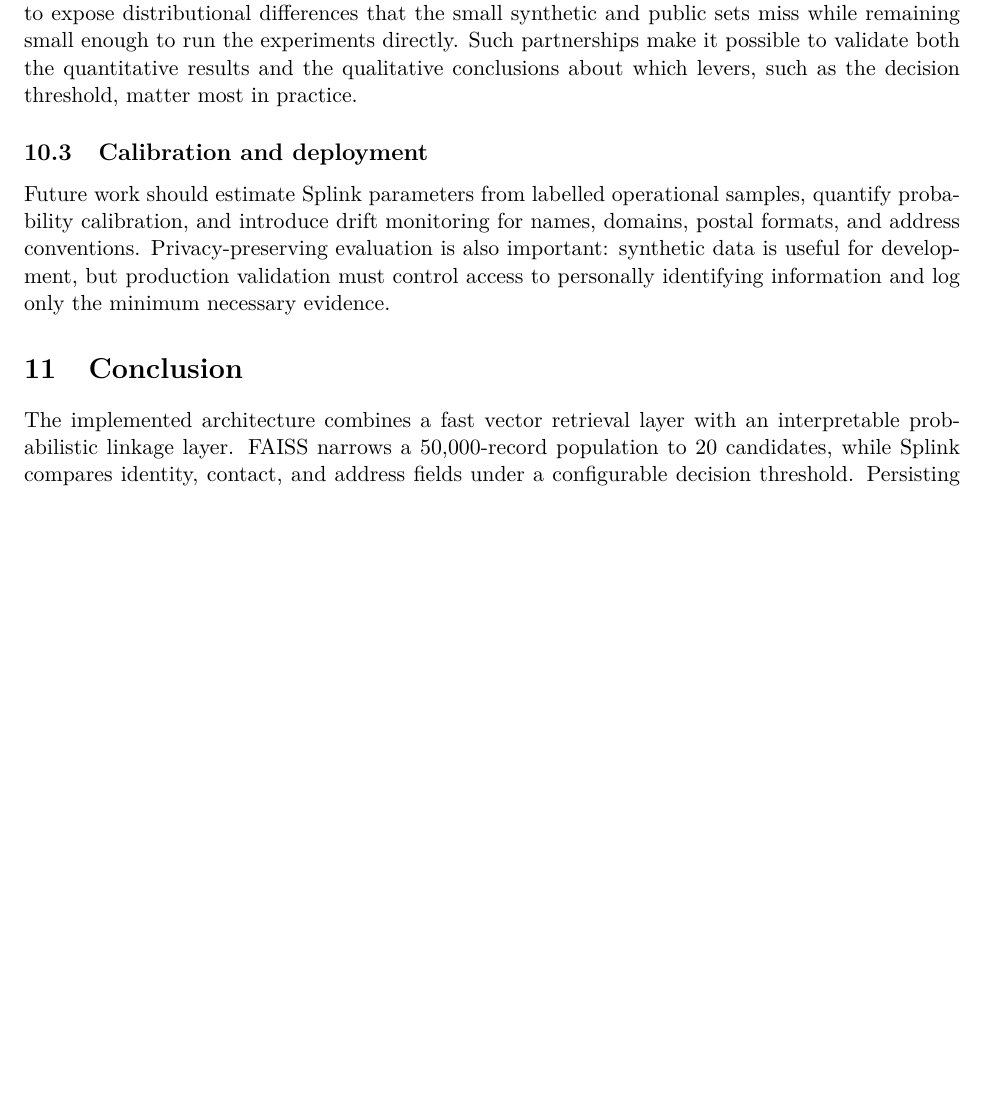
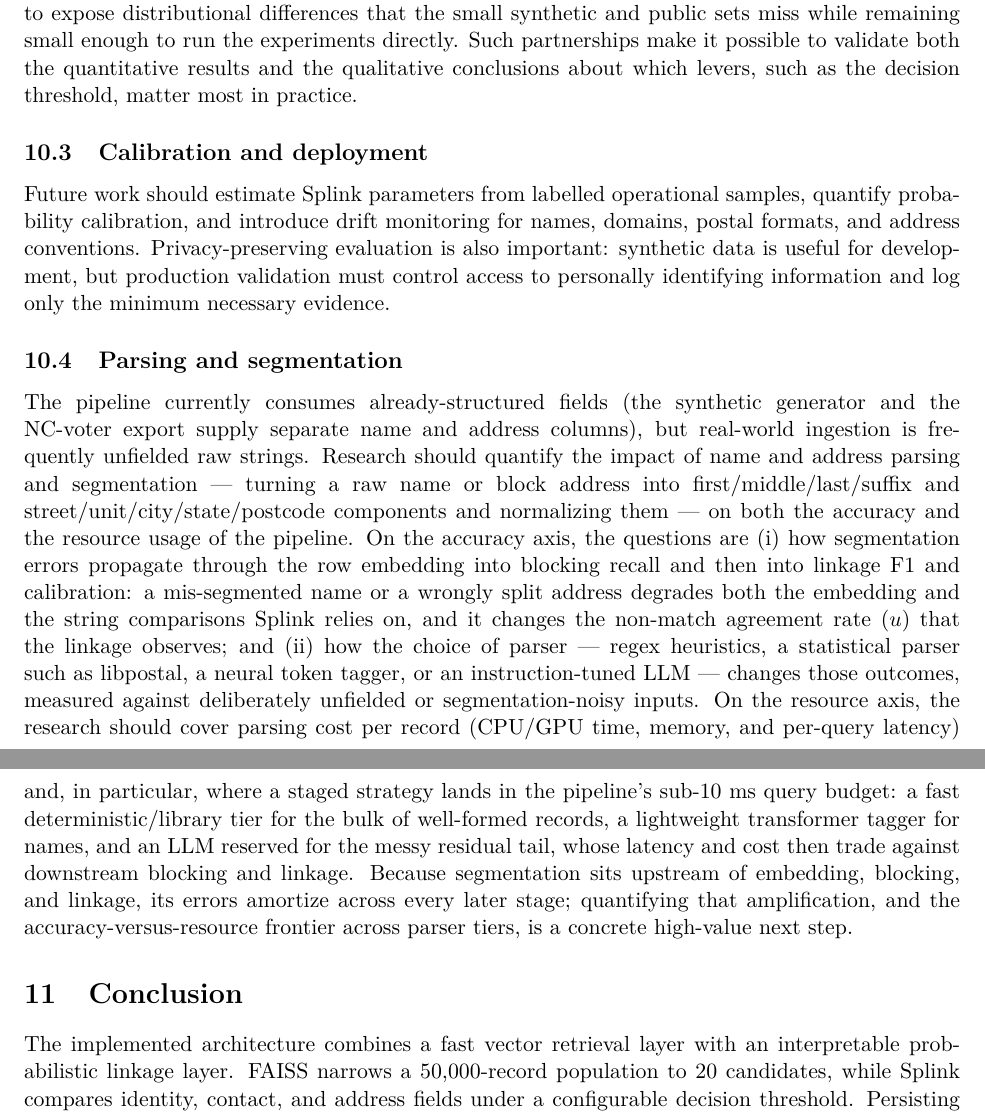
Before and after one commit to denisrobert/entity-resolution, a LaTeX paper (.docs/entity_resolution_whitepaper.tex): part of page 15 of 20 before the commit and two parts of pages 15 and 16 of 21 after it, the two joined at a grey line, cut so that both start at the same text, the shorter picture padded with empty space. Compiled offline with pdfLaTeX.

Commit message:
Added section on parsing and segmentation in future work for pipeline paper

```diff
--- a/.docs/entity_resolution_whitepaper.tex
+++ b/.docs/entity_resolution_whitepaper.tex
@@ -22,6 +22,8 @@
 \author{Denis Robert}
 \date{August 2026}
 
+\emergencystretch=2em
+
 \begin{document}
 \maketitle
 
@@ -457,6 +459,9 @@ Beyond public benchmarks, real-world performance is best assessed on corporate d
 \subsection{Calibration and deployment}
 Future work should estimate Splink parameters from labelled operational samples, quantify probability calibration, and introduce drift monitoring for names, domains, postal formats, and address conventions. Privacy-preserving evaluation is also important: synthetic data is useful for development, but production validation must control access to personally identifying information and log only the minimum necessary evidence.
 
+\subsection{Parsing and segmentation}
+The pipeline currently consumes already-structured fields (the synthetic generator and the NC-voter export supply separate name and address columns), but real-world ingestion is frequently unfielded raw strings. Research should quantify the impact of name and address parsing and segmentation --- turning a raw name or block address into first/middle/last/suffix and street/unit/city/state/postcode components and normalizing them --- on both the accuracy and the resource usage of the pipeline. On the accuracy axis, the questions are (i)~how segmentation errors propagate through the row embedding into blocking recall and then into linkage F1 and calibration: a mis-segmented name or a wrongly split address degrades both the embedding and the string comparisons Splink relies on, and it changes the non-match agreement rate ($u$) that the linkage observes; and (ii)~how the choice of parser --- regex heuristics, a statistical parser such as libpostal, a neural token tagger, or an instruction-tuned LLM --- changes those outcomes, measured against deliberately unfielded or segmentation-noisy inputs. On the resource axis, the research should cover parsing cost per record (CPU/GPU time, memory, and per-query latency) and, in particular, where a staged strategy lands in the pipeline's sub-10~ms query budget: a fast deterministic/library tier for the bulk of well-formed records, a lightweight transformer tagger for names, and an LLM reserved for the messy residual tail, whose latency and cost then trade against downstream blocking and linkage. Because segmentation sits upstream of embedding, blocking, and linkage, its errors amortize across every later stage; quantifying that amplification, and the accuracy-versus-resource frontier across parser tiers, is a concrete high-value next step.
+
 \section{Conclusion}
 The implemented architecture combines a fast vector retrieval layer with an interpretable probabilistic linkage layer. FAISS narrows a 50,000-record population to 20 candidates, while Splink compares identity, contact, and address fields under a configurable decision threshold. Persisting the index and metadata makes the workflow operationally reusable. The most important next steps are to train and calibrate Splink parameters on labelled pairs and benchmark alternative row and tabular embedding engines using blocking recall as a first-class metric.
 
```
Also changed, not shown: .docs/entity_resolution_whitepaper.pdf, .docs/entity_resolution_whitepaper.tex (2 more changed lines).
